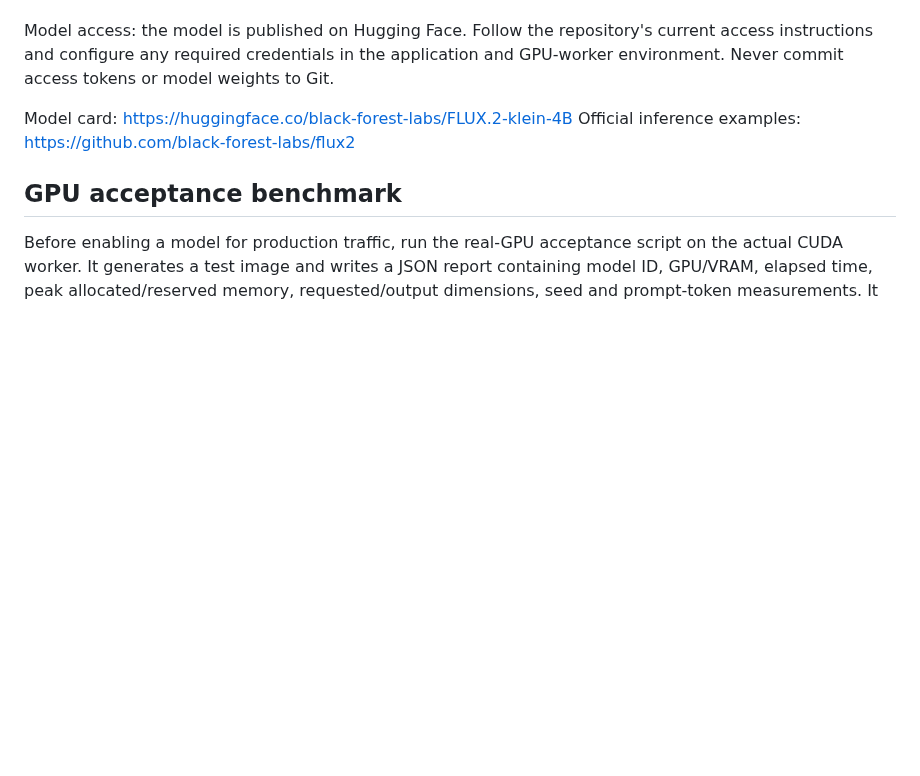
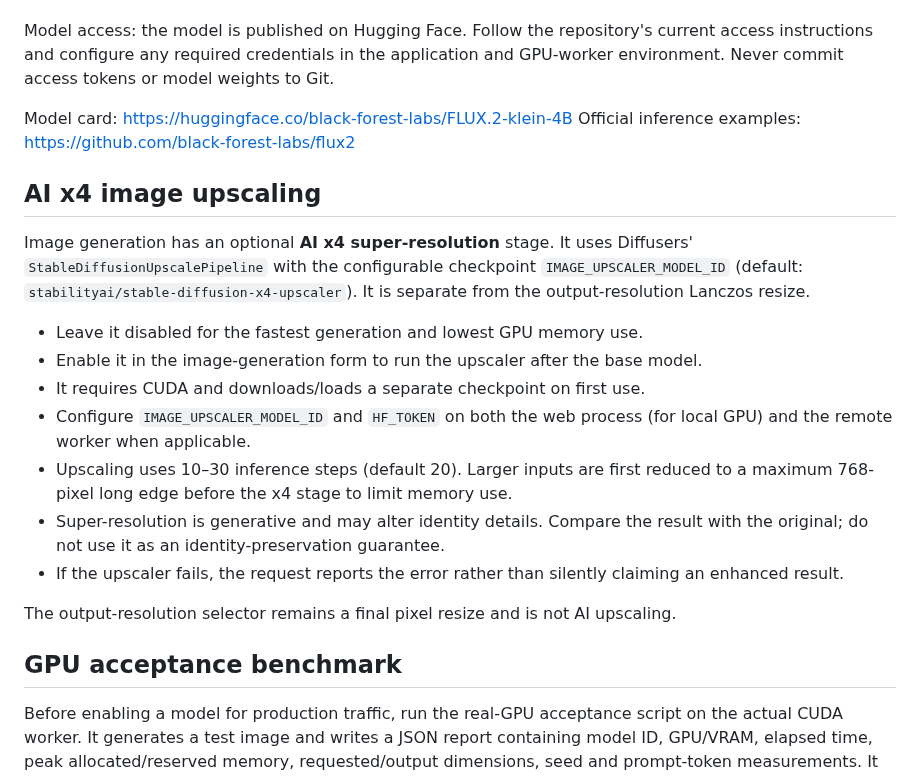
Before and after one commit to AbhishekSingh971/local_private_image_generation, a Markdown page: README.md, the part around the change. Rendered like a GitHub page; blank space fills up the shorter version.

Commit message:
Document optional AI x4 upscaling and its resource and quality limitations

```diff
--- a/README.md
+++ b/README.md
@@ -195,6 +195,20 @@ Model access: the model is published on Hugging Face. Follow the repository's cu
 Model card: https://huggingface.co/black-forest-labs/FLUX.2-klein-4B
 Official inference examples: https://github.com/black-forest-labs/flux2
 
+## AI x4 image upscaling
+
+Image generation has an optional **AI x4 super-resolution** stage. It uses Diffusers' `StableDiffusionUpscalePipeline` with the configurable checkpoint `IMAGE_UPSCALER_MODEL_ID` (default: `stabilityai/stable-diffusion-x4-upscaler`). It is separate from the output-resolution Lanczos resize.
+
+- Leave it disabled for the fastest generation and lowest GPU memory use.
+- Enable it in the image-generation form to run the upscaler after the base model.
+- It requires CUDA and downloads/loads a separate checkpoint on first use.
+- Configure `IMAGE_UPSCALER_MODEL_ID` and `HF_TOKEN` on both the web process (for local GPU) and the remote worker when applicable.
+- Upscaling uses 10–30 inference steps (default 20). Larger inputs are first reduced to a maximum 768-pixel long edge before the x4 stage to limit memory use.
+- Super-resolution is generative and may alter identity details. Compare the result with the original; do not use it as an identity-preservation guarantee.
+- If the upscaler fails, the request reports the error rather than silently claiming an enhanced result.
+
+The output-resolution selector remains a final pixel resize and is not AI upscaling.
+
 ## GPU acceptance benchmark
 
 Before enabling a model for production traffic, run the real-GPU acceptance script on the actual CUDA worker. It generates a test image and writes a JSON report containing model ID, GPU/VRAM, elapsed time, peak allocated/reserved memory, requested/output dimensions, seed and prompt-token measurements. It does not upload or use face datasets.
```
